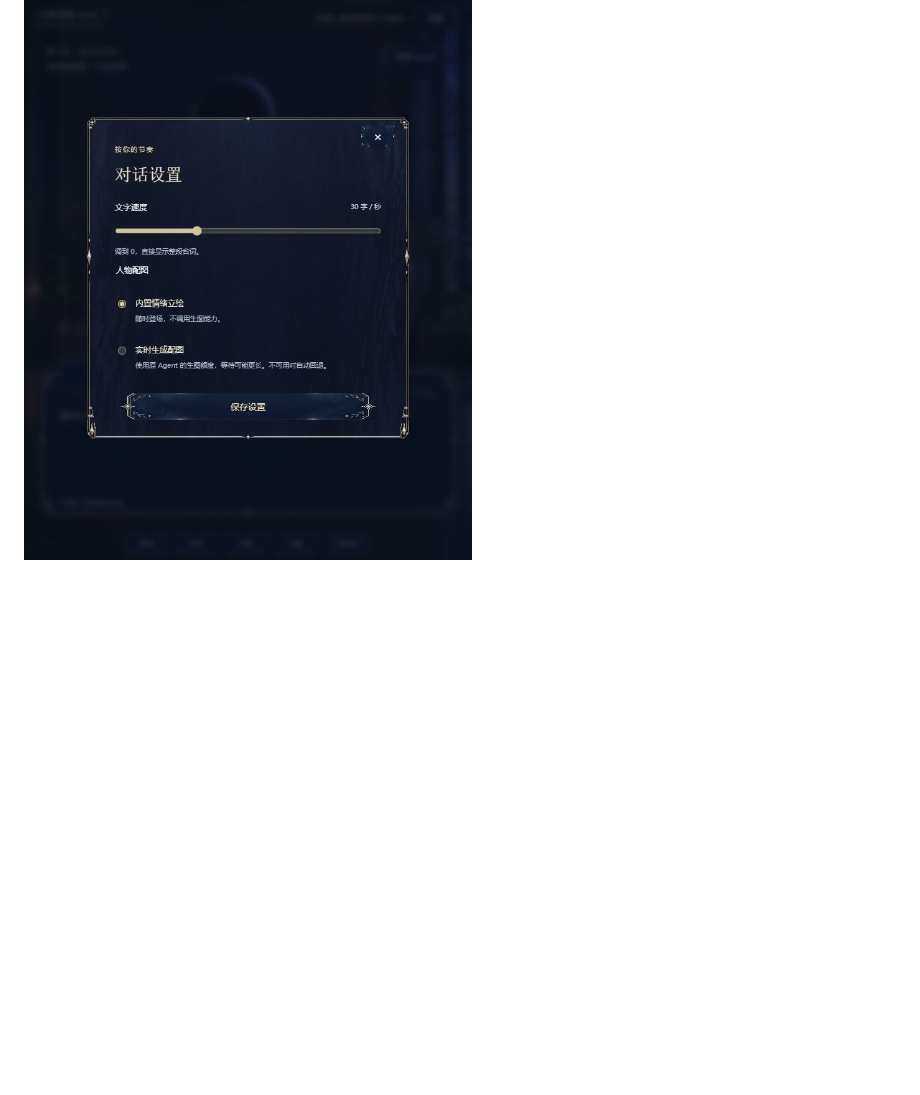
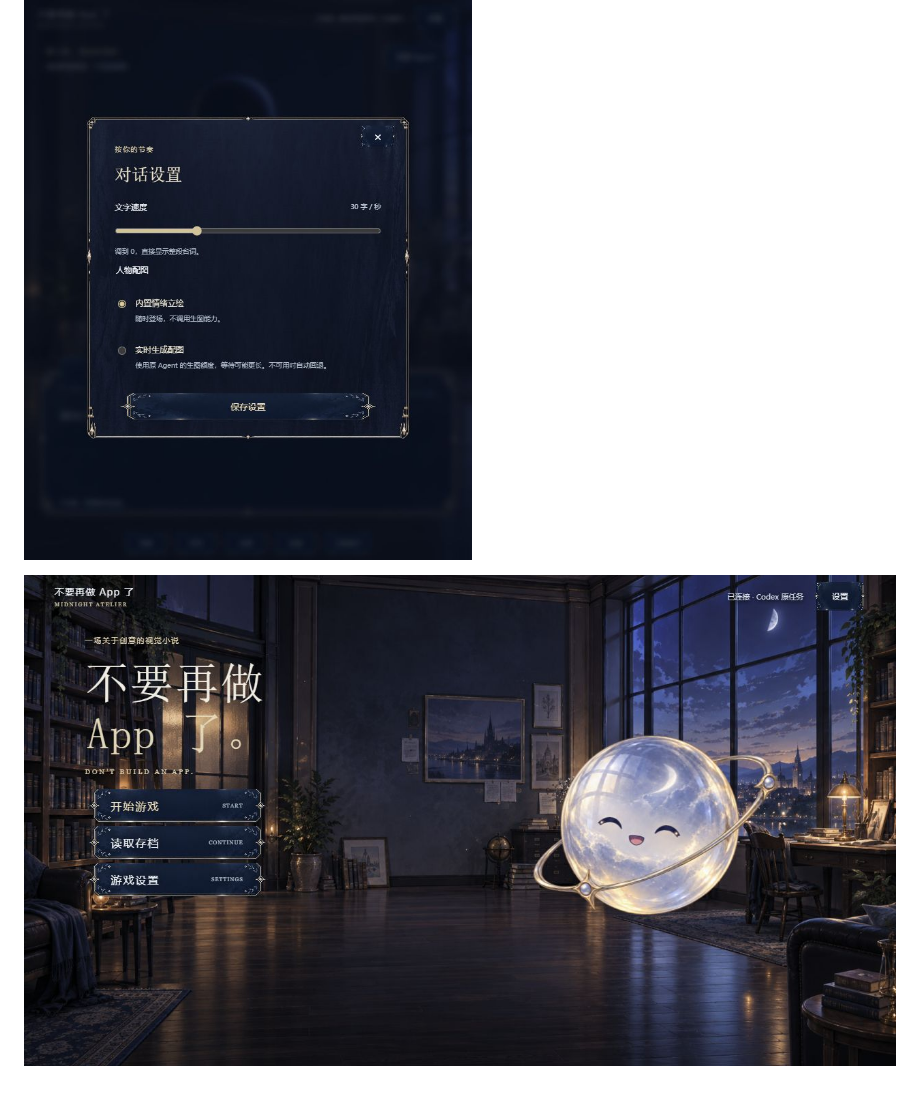
Before and after one commit to 2050246567zb-coder/dont-build-an-app, a Markdown page: docs/visual-direction.md, the part around one of its changes. Drawn GitHub-style; pictures changed too: docs/screenshots/companion-click.jpg (added); blank space fills up the shorter version.

Commit message:
Animate system companion with floating and local click reactions

```diff
--- a/docs/visual-direction.md
+++ b/docs/visual-direction.md
@@ -48,3 +58,5 @@
 ![人物对话](screenshots/midnight-dialogue.jpg)
 
 ![设置](screenshots/midnight-settings.jpg)
+
+![点击系统精灵后的开心反应](screenshots/companion-click.jpg)
```
Also changed, not shown: other parts of docs/visual-direction.md (+12 -2 lines), GALGAME.md (+1 -1 lines), docs/reports/2026-09-17-companion-motion.md (added, +21 -0 lines), web/assets/midnight/system-approval.png (added), web/assets/midnight/system-surprised.png (added), 8 other files.
